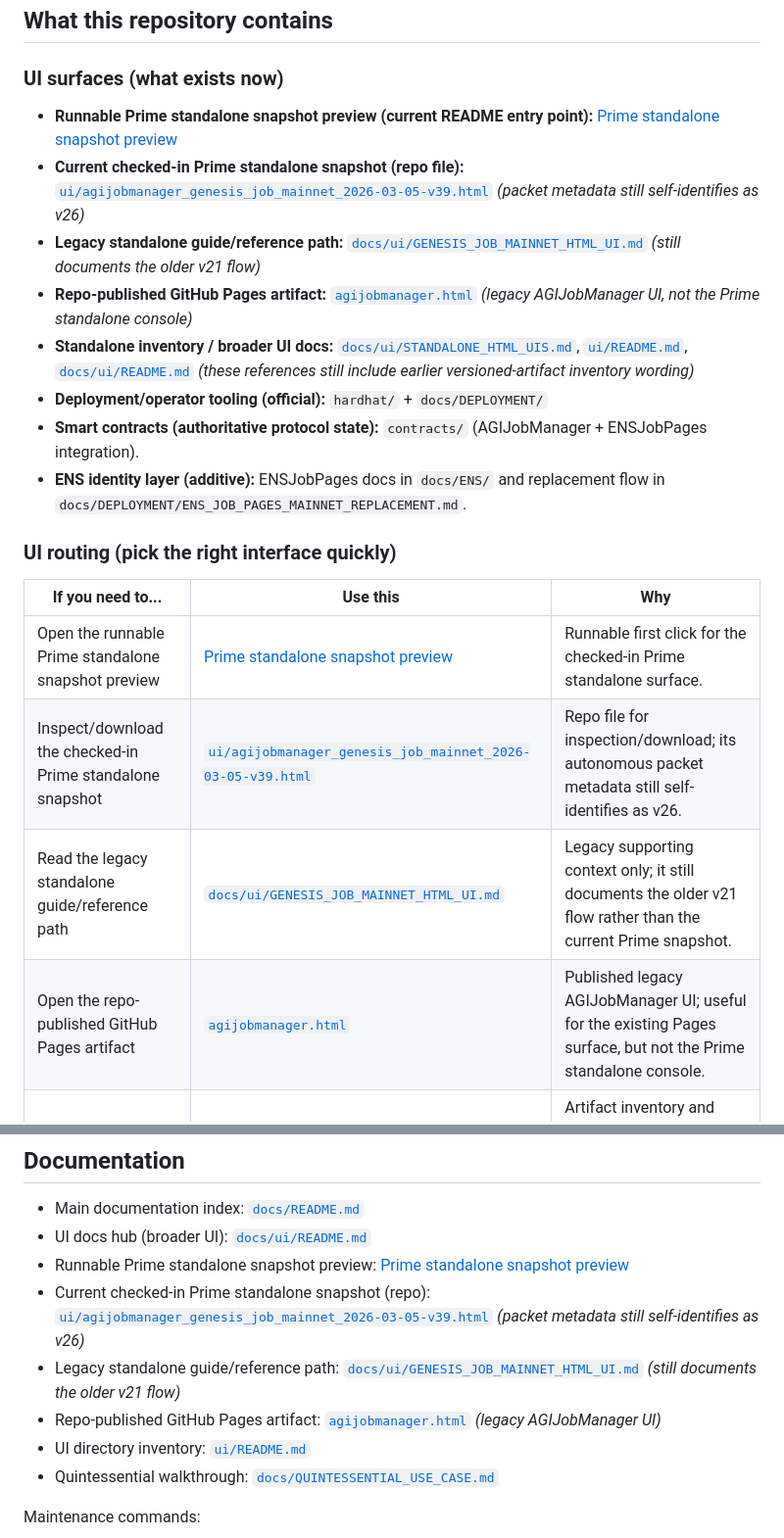
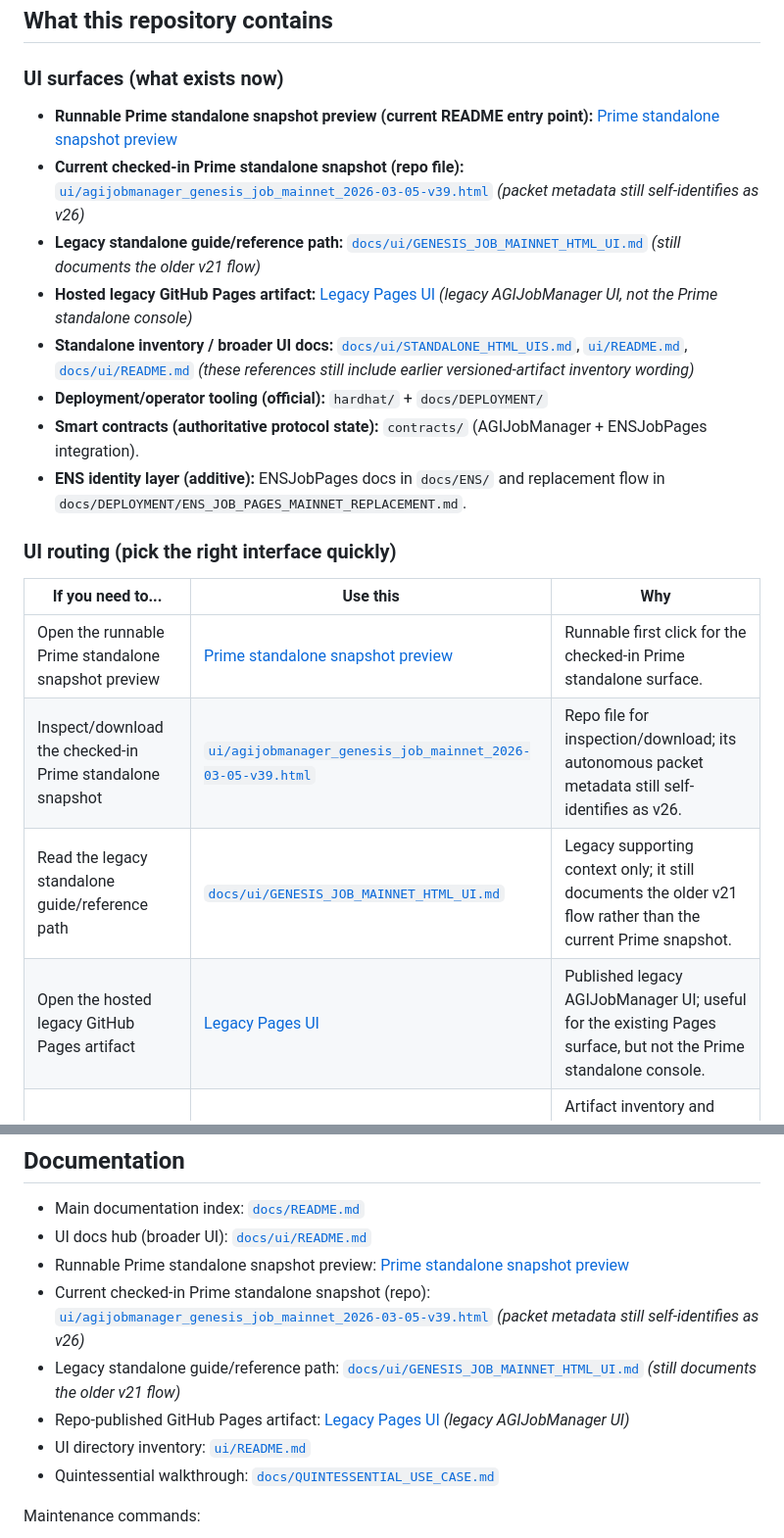
Before and after one commit to MontrealAI/AGIJobManagerPrime, a Markdown page: README.md, 2 parts joined by grey strips. Shown at 98% size. Drawn GitHub-style.

```diff
--- a/README.md
+++ b/README.md
@@ -92,6 +92,6 @@ Irreversible actions (delay until validated):
 - **Current checked-in Prime standalone snapshot (repo file):** [`ui/agijobmanager_genesis_job_mainnet_2026-03-05-v39.html`](ui/agijobmanager_genesis_job_mainnet_2026-03-05-v39.html) *(packet metadata still self-identifies as v26)*
 - **Legacy standalone guide/reference path:** [`docs/ui/GENESIS_JOB_MAINNET_HTML_UI.md`](docs/ui/GENESIS_JOB_MAINNET_HTML_UI.md) *(still documents the older v21 flow)*
-- **Repo-published GitHub Pages artifact:** [`agijobmanager.html`](agijobmanager.html) *(legacy AGIJobManager UI, not the Prime standalone console)*
+- **Hosted legacy GitHub Pages artifact:** [Legacy Pages UI](https://montrealai.github.io/AGIJobManager/agijobmanager.html) *(legacy AGIJobManager UI, not the Prime standalone console)*
 - **Standalone inventory / broader UI docs:** [`docs/ui/STANDALONE_HTML_UIS.md`](docs/ui/STANDALONE_HTML_UIS.md), [`ui/README.md`](ui/README.md), [`docs/ui/README.md`](docs/ui/README.md) *(these references still include earlier versioned-artifact inventory wording)*
 - **Deployment/operator tooling (official):** `hardhat/` + `docs/DEPLOYMENT/`
 - **Smart contracts (authoritative protocol state):** `contracts/` (AGIJobManager + ENSJobPages integration).
@@ -105,6 +105,6 @@ Irreversible actions (delay until validated):
 | Inspect/download the checked-in Prime standalone snapshot | [`ui/agijobmanager_genesis_job_mainnet_2026-03-05-v39.html`](ui/agijobmanager_genesis_job_mainnet_2026-03-05-v39.html) | Repo file for inspection/download; its autonomous packet metadata still self-identifies as v26. |
 | Read the legacy standalone guide/reference path | [`docs/ui/GENESIS_JOB_MAINNET_HTML_UI.md`](docs/ui/GENESIS_JOB_MAINNET_HTML_UI.md) | Legacy supporting context only; it still documents the older v21 flow rather than the current Prime snapshot. |
-| Open the repo-published GitHub Pages artifact | [`agijobmanager.html`](agijobmanager.html) | Published legacy AGIJobManager UI; useful for the existing Pages surface, but not the Prime standalone console. |
+| Open the hosted legacy GitHub Pages artifact | [Legacy Pages UI](https://montrealai.github.io/AGIJobManager/agijobmanager.html) | Published legacy AGIJobManager UI; useful for the existing Pages surface, but not the Prime standalone console. |
 | Browse standalone artifact inventory or broader UI docs | [`docs/ui/STANDALONE_HTML_UIS.md`](docs/ui/STANDALONE_HTML_UIS.md), [`ui/README.md`](ui/README.md), [`docs/ui/README.md`](docs/ui/README.md) | Artifact inventory and broader UI/documentation context; these references still include earlier versioned-artifact entries. |
 | Deploy/replace contracts and ENS components | [`hardhat/README.md`](hardhat/README.md) + [`docs/DEPLOYMENT/README.md`](docs/DEPLOYMENT/README.md) | Canonical deployment and operator runbooks; the UI is not the deployment authority. |
 
@@ -243,6 +243,6 @@ Legacy Truffle build/test flows remain available for reference compatibility (`n
 - Current checked-in Prime standalone snapshot (repo): [`ui/agijobmanager_genesis_job_mainnet_2026-03-05-v39.html`](ui/agijobmanager_genesis_job_mainnet_2026-03-05-v39.html) *(packet metadata still self-identifies as v26)*
 - Legacy standalone guide/reference path: [`docs/ui/GENESIS_JOB_MAINNET_HTML_UI.md`](docs/ui/GENESIS_JOB_MAINNET_HTML_UI.md) *(still documents the older v21 flow)*
-- Repo-published GitHub Pages artifact: [`agijobmanager.html`](agijobmanager.html) *(legacy AGIJobManager UI)*
+- Repo-published GitHub Pages artifact: [Legacy Pages UI](https://montrealai.github.io/AGIJobManager/agijobmanager.html) *(legacy AGIJobManager UI)*
 - UI directory inventory: [`ui/README.md`](ui/README.md)
 - Quintessential walkthrough: [`docs/QUINTESSENTIAL_USE_CASE.md`](docs/QUINTESSENTIAL_USE_CASE.md)
 
```
Also changed, not shown: other parts of README.md (+12 -12 lines).
